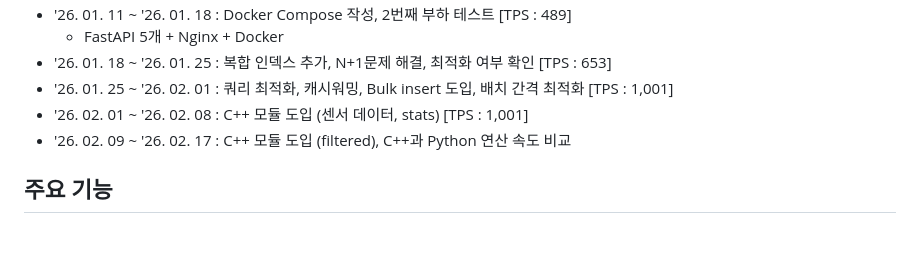
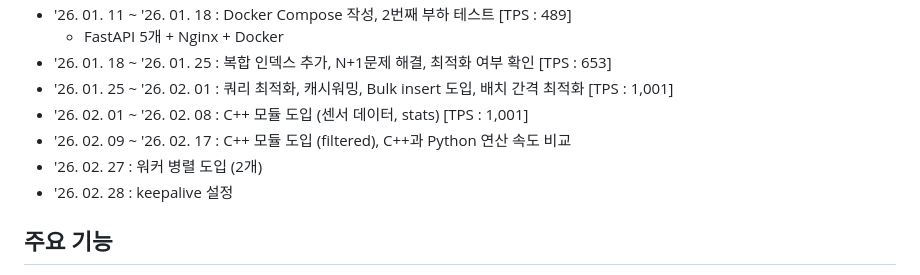
Before and after one commit to JeongGihun/Project_RoboSenseAPI, a Markdown page: README.md, the part around the change. Rendered like a GitHub page; blank space fills up the shorter version.

```diff
--- a/README.md
+++ b/README.md
@@ -22,6 +22,8 @@ Python과 C++ 병합
 - '26. 01. 25 ~ '26. 02. 01 : 쿼리 최적화, 캐시워밍, Bulk insert 도입, 배치 간격 최적화 [TPS : 1,001]
 - '26. 02. 01 ~ '26. 02. 08 : C++ 모듈 도입 (센서 데이터, stats) [TPS : 1,001]
 - '26. 02. 09 ~ '26. 02. 17 : C++ 모듈 도입 (filtered), C++과 Python 연산 속도 비교
+- '26. 02. 27 : 워커 병렬 도입 (2개)
+- '26. 02. 28 : keepalive 설정
 
 ## 주요 기능
 - POST /api/sensors - 센서 데이터 수집
```
